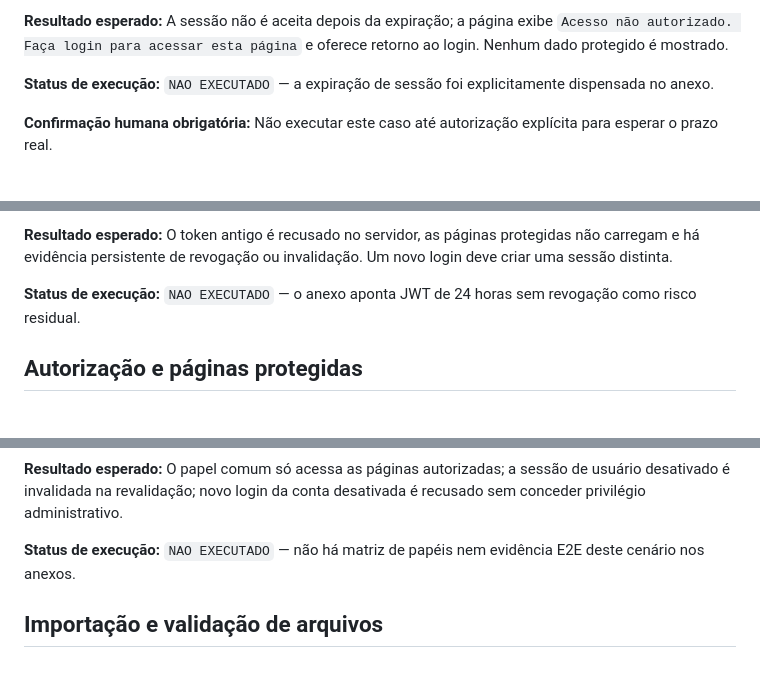
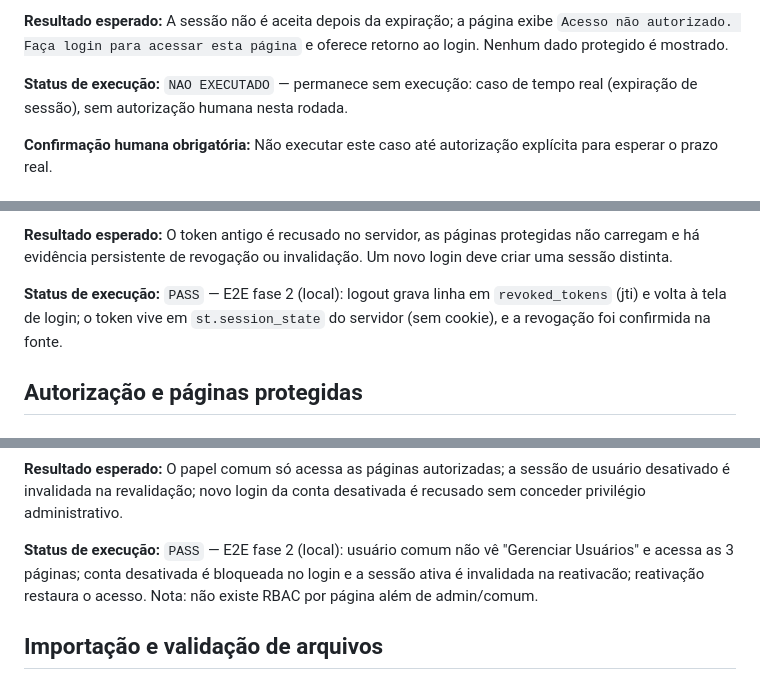
Before and after one commit to luizbispo/conc_banc, a Markdown page: docs/casos-de-teste-fase-2.md, 3 parts joined by grey strips. Drawn GitHub-style.

```diff
--- a/docs/casos-de-teste-fase-2.md
+++ b/docs/casos-de-teste-fase-2.md
@@ -122,7 +122,7 @@ Este documento define casos executáveis para a fase 2 do Sistema de Conciliaç
 
 **Resultado esperado:** A sessão não é aceita depois da expiração; a página exibe `Acesso não autorizado. Faça login para acessar esta página` e oferece retorno ao login. Nenhum dado protegido é mostrado.
 
-**Status de execução:** `NAO EXECUTADO` — a expiração de sessão foi explicitamente dispensada no anexo.
+**Status de execução:** `NAO EXECUTADO` — permanece sem execução: caso de tempo real (expiração de sessão), sem autorização humana nesta rodada.
 
 **Confirmação humana obrigatória:** Não executar este caso até autorização explícita para esperar o prazo real.
 
@@ -142,7 +142,7 @@ Este documento define casos executáveis para a fase 2 do Sistema de Conciliaç
 
 **Resultado esperado:** O token antigo é recusado no servidor, as páginas protegidas não carregam e há evidência persistente de revogação ou invalidação. Um novo login deve criar uma sessão distinta.
 
-**Status de execução:** `NAO EXECUTADO` — o anexo aponta JWT de 24 horas sem revogação como risco residual.
+**Status de execução:** `PASS` — E2E fase 2 (local): logout grava linha em `revoked_tokens` (jti) e volta à tela de login; o token vive em `st.session_state` do servidor (sem cookie), e a revogação foi confirmida na fonte.
 
 ## Autorização e páginas protegidas
 
@@ -201,7 +201,7 @@ Este documento define casos executáveis para a fase 2 do Sistema de Conciliaç
 
 **Resultado esperado:** O papel comum só acessa as páginas autorizadas; a sessão de usuário desativado é invalidada na revalidação; novo login da conta desativada é recusado sem conceder privilégio administrativo.
 
-**Status de execução:** `NAO EXECUTADO` — não há matriz de papéis nem evidência E2E deste cenário nos anexos.
+**Status de execução:** `PASS` — E2E fase 2 (local): usuário comum não vê "Gerenciar Usuários" e acessa as 3 páginas; conta desativada é bloqueada no login e a sessão ativa é invalidada na reativacão; reativação restaura o acesso. Nota: não existe RBAC por página além de admin/comum.
 
 ## Importação e validação de arquivos
 
```
Also changed, not shown: other parts of docs/casos-de-teste-fase-2.md (+26 -26 lines).
